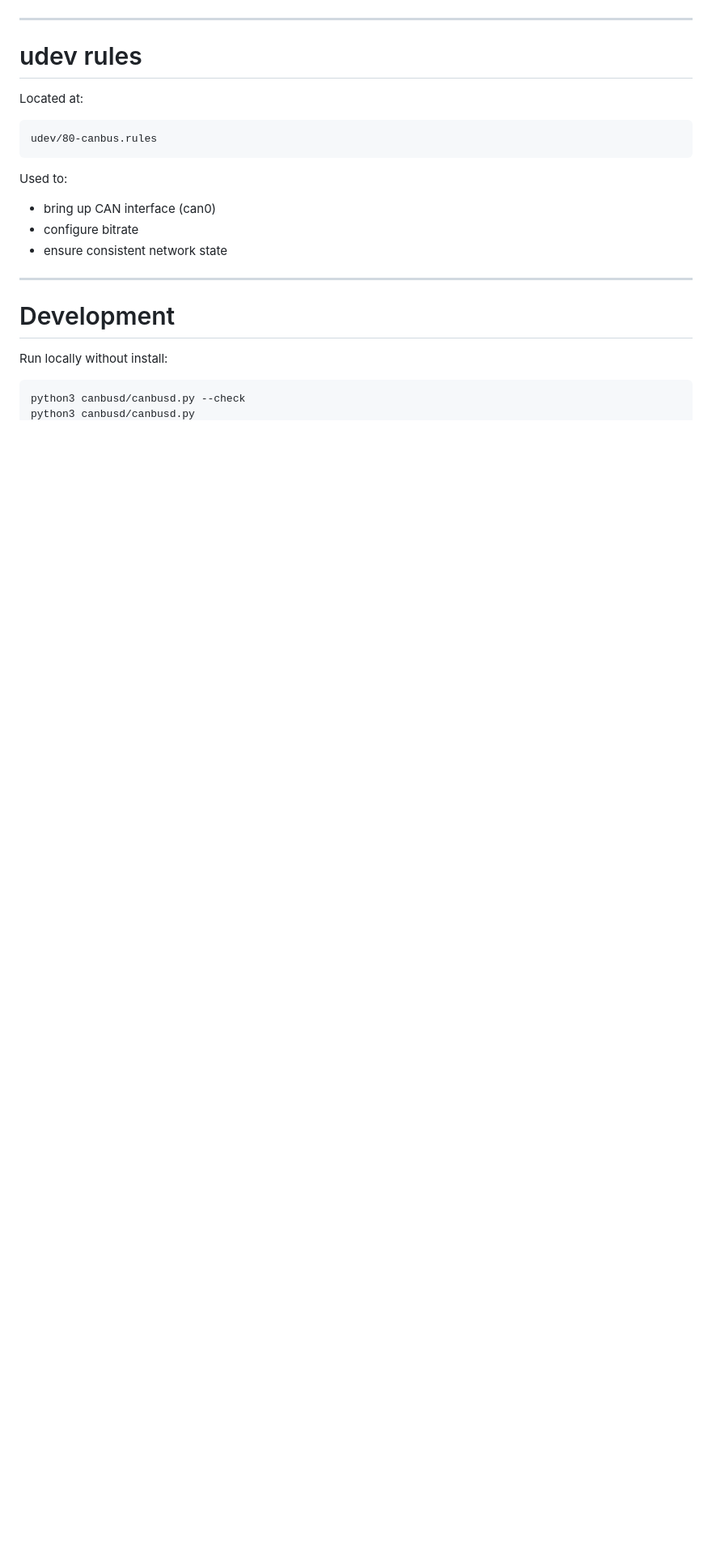
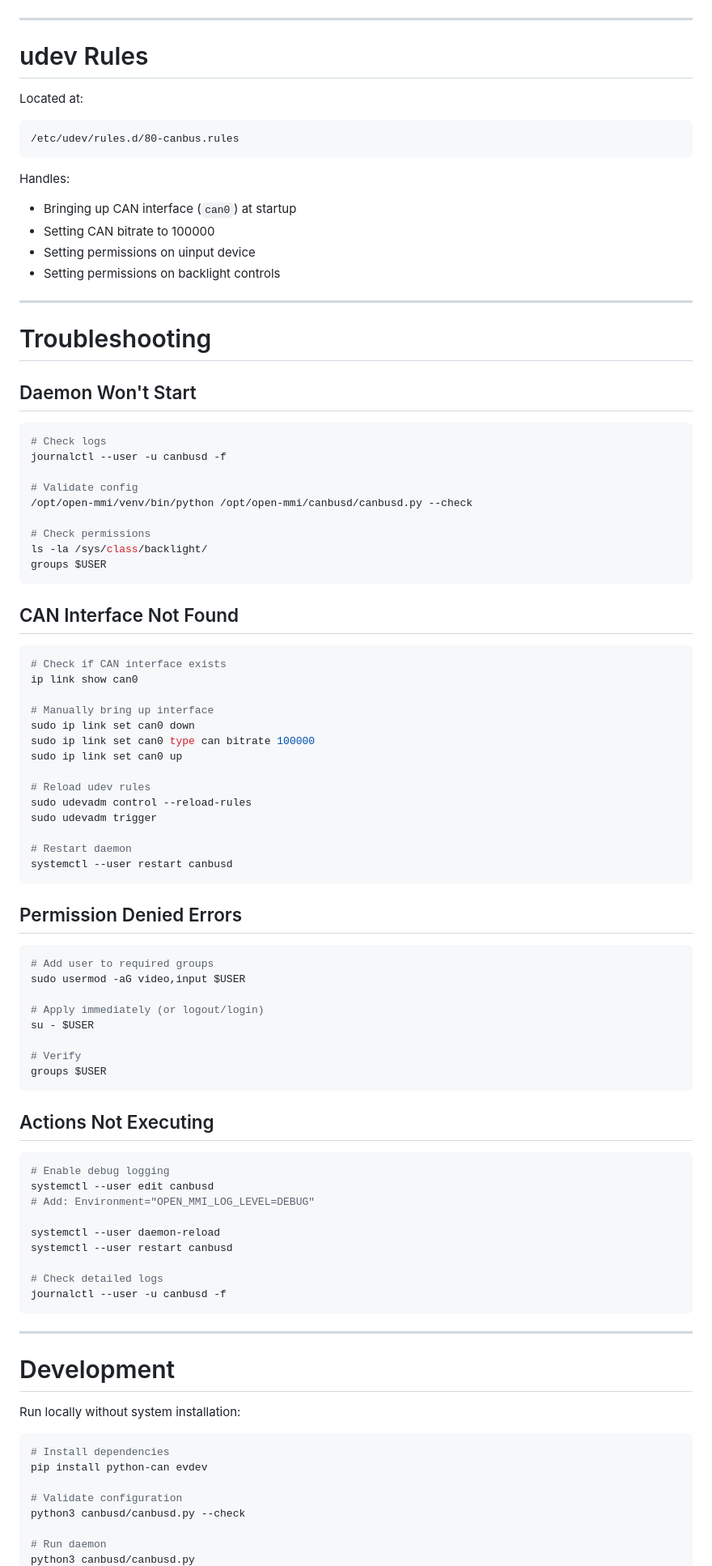
Before and after one commit to open-mmi/open-mmi, a Markdown page: README.md, the part around one of its changes. Shown at 81% size. GitHub-like rendering; blank space fills up the shorter version.

Commit message:
docs: Fix markdown formatting, add environment vars, update requirements, add update guide

````diff
--- a/README.md
+++ b/README.md
@@ -238,26 +422,97 @@ Responsible for:
 
 ---
 
-# udev rules
+# udev Rules
 
 Located at:
 
 ```text
-udev/80-canbus.rules
+/etc/udev/rules.d/80-canbus.rules
 ```
 
-Used to:
+Handles:
 
-* bring up CAN interface (can0)
-* configure bitrate
-* ensure consistent network state
+* Bringing up CAN interface (`can0`) at startup
+* Setting CAN bitrate to 100000
+* Setting permissions on uinput device
+* Setting permissions on backlight controls
+
+---
+
+# Troubleshooting
+
+## Daemon Won't Start
+
+```bash
+# Check logs
+journalctl --user -u canbusd -f
+
+# Validate config
+/opt/open-mmi/venv/bin/python /opt/open-mmi/canbusd/canbusd.py --check
+
+# Check permissions
+ls -la /sys/class/backlight/
+groups $USER
+```
+
+## CAN Interface Not Found
+
+```bash
+# Check if CAN interface exists
+ip link show can0
+
+# Manually bring up interface
+sudo ip link set can0 down
+sudo ip link set can0 type can bitrate 100000
+sudo ip link set can0 up
+
+# Reload udev rules
+sudo udevadm control --reload-rules
+sudo udevadm trigger
+
+# Restart daemon
+systemctl --user restart canbusd
+```
+
+## Permission Denied Errors
+
+```bash
+# Add user to required groups
+sudo usermod -aG video,input $USER
+
+# Apply immediately (or logout/login)
+su - $USER
+
+# Verify
+groups $USER
+```
+
+## Actions Not Executing
+
+```bash
+# Enable debug logging
+systemctl --user edit canbusd
+# Add: Environment="OPEN_MMI_LOG_LEVEL=DEBUG"
+
+systemctl --user daemon-reload
+systemctl --user restart canbusd
+
+# Check detailed logs
+journalctl --user -u canbusd -f
+```
 
 ---
 
 # Development
 
-Run locally without install:
+Run locally without system installation:
 
 ```bash
+# Install dependencies
+pip install python-can evdev
+
+# Validate configuration
 python3 canbusd/canbusd.py --check
+
+# Run daemon
 python3 canbusd/canbusd.py
````
Also changed, not shown: other parts of README.md (+243 -55 lines).
